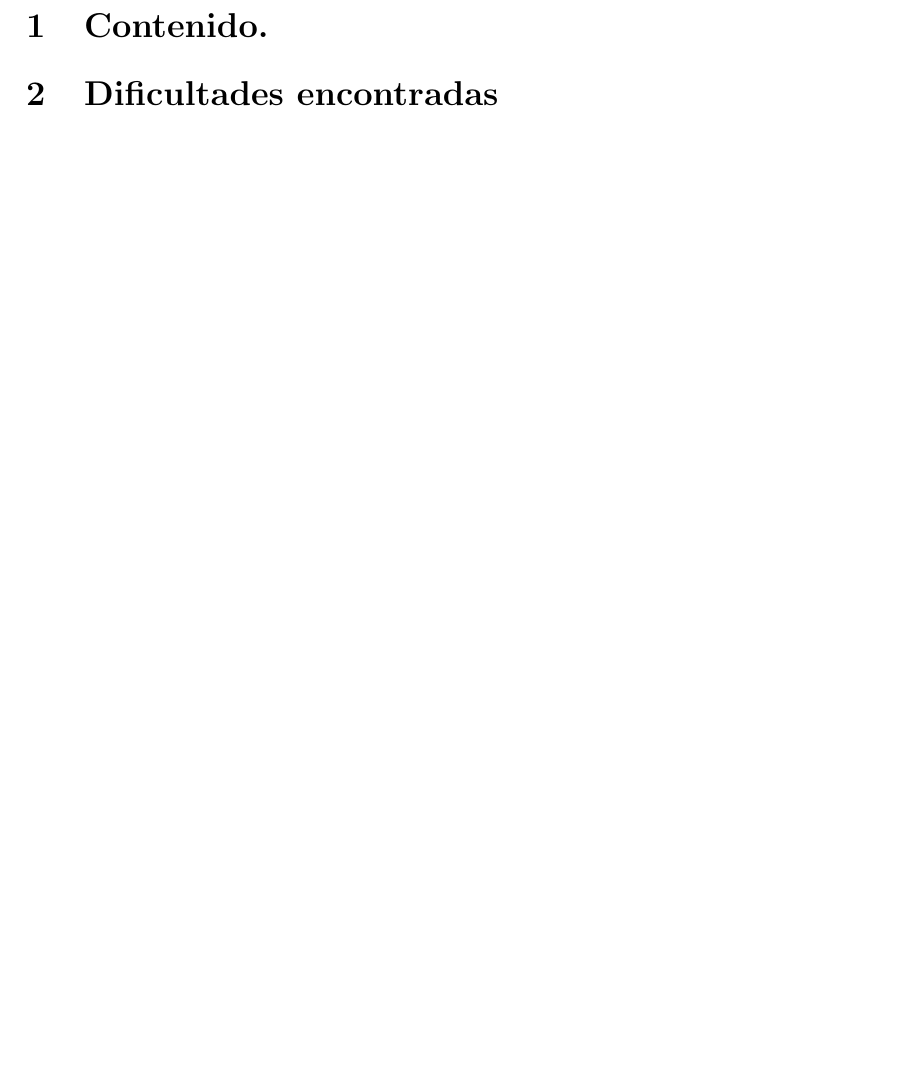
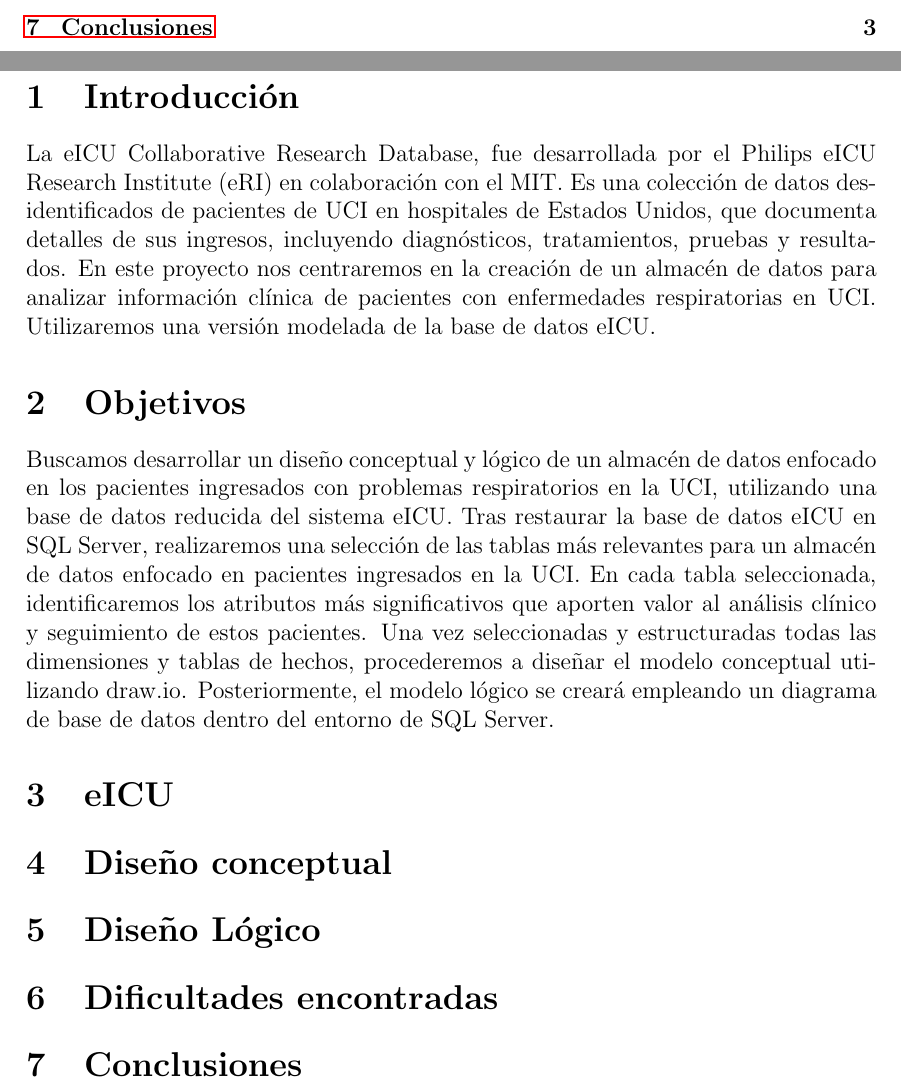
Before and after one commit to Diegodepab/almac-n_UCI_Sanitaria, a LaTeX document (Reporte/MAIN.tex): part of page 4 of 5 before the commit and two parts of pages 3 and 4 of 5 after it, the two joined at a grey line, cut at the place of the change, the shorter picture padded with empty space. Compiled offline with pdfLaTeX.

Commit message:
Introduccion y objetivos. Carpeta image para modelo logico y conceptual

```diff
--- a/Reporte/MAIN.tex
+++ b/Reporte/MAIN.tex
@@ -44,12 +44,30 @@
 	\newpage
 
 	% Sections
-	\section{Contenido.}
+	\section{Introducción}
 
+	La eICU Collaborative Research Database, fue desarrollada por el Philips eICU Research Institute (eRI) en colaboración con el MIT. Es una colección de datos desidentificados de pacientes de UCI en hospitales de Estados Unidos, que documenta detalles de sus ingresos, incluyendo diagnósticos, tratamientos, pruebas y resultados.
+	En este proyecto nos centraremos en la creación de un almacén de datos para analizar información clínica de pacientes con enfermedades respiratorias en UCI. Utilizaremos una versión modelada de la base de datos eICU.
+
+
+	% Sections
+	\section{Objetivos}
+
+	Buscamos desarrollar un diseño conceptual y lógico de un almacén de datos enfocado en los pacientes ingresados con problemas respiratorios en la UCI, utilizando una base de datos reducida del sistema eICU.
+	Tras restaurar la base de datos eICU en SQL Server, realizaremos una selección de las tablas más relevantes para un almacén de datos enfocado en pacientes ingresados en la UCI. En cada tabla seleccionada, identificaremos los atributos más significativos que aporten valor al análisis clínico y seguimiento de estos pacientes. Una vez seleccionadas y estructuradas todas las dimensiones y tablas de hechos, procederemos a diseñar el modelo conceptual utilizando draw.io. Posteriormente, el modelo lógico se creará empleando un diagrama de base de datos dentro del entorno de SQL Server.
+
+
+	% Sections
+	\section{eICU}
+
+	\section{Diseño conceptual}
+
+	\section{Diseño Lógico}
 
 	% Sections
 	\section{Dificultades encontradas}
 
+	\section{Conclusiones}
 
 
 	%%%%%%%%%%%%%%%%%%%%%%%%%%%%%%%%%%%%%%%%%%%%%%%%%%%%%%%%%%%%%%%%%%%%%%%%%%%
```
Also changed, not shown: Reporte/MAIN.pdf, image/diseño_logico.PNG (added), 5 other files.
